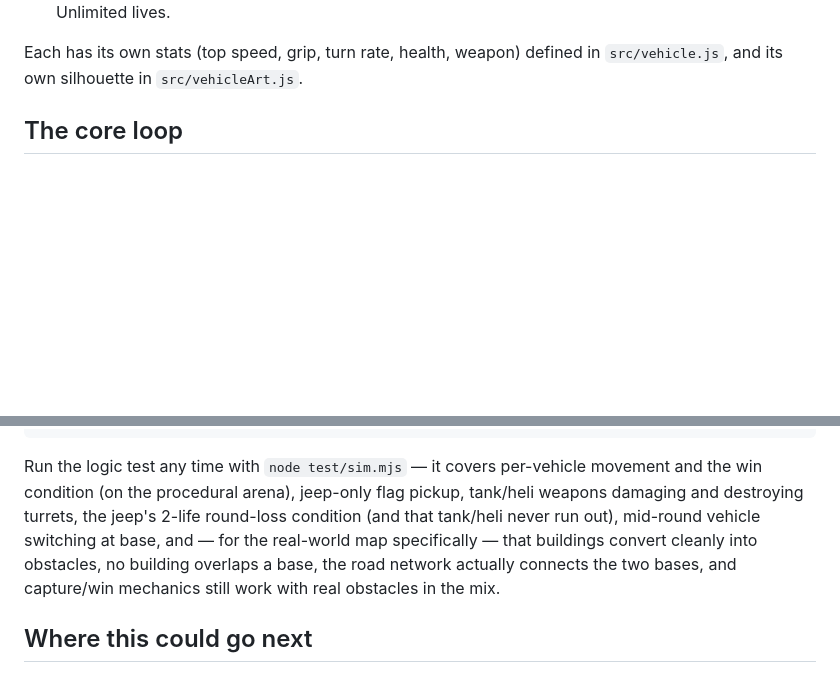
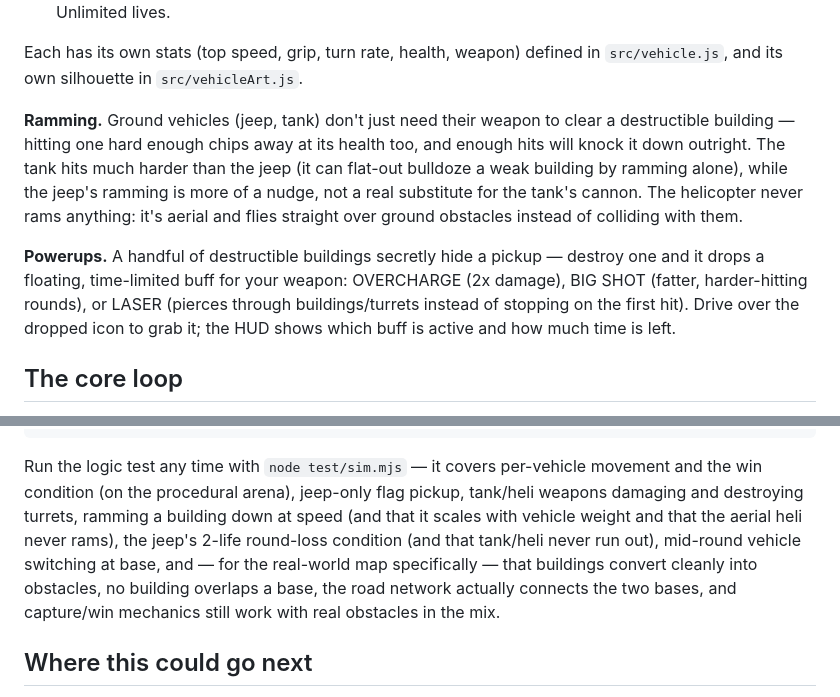
Before and after one commit to brute-al/flag-run, a Markdown page: README.md, 2 parts joined by grey strips. Rendered like a GitHub page; blank space fills up the shorter version.

Commit message:
Document ramming mechanic in README and deploy notes

```diff
--- a/README.md
+++ b/README.md
@@ -40,6 +40,21 @@ finishing the mission themselves.
 
 Each has its own stats (top speed, grip, turn rate, health, weapon) defined
 in `src/vehicle.js`, and its own silhouette in `src/vehicleArt.js`.
+
+**Ramming.** Ground vehicles (jeep, tank) don't just need their weapon to
+clear a destructible building — hitting one hard enough chips away at its
+health too, and enough hits will knock it down outright. The tank hits much
+harder than the jeep (it can flat-out bulldoze a weak building by ramming
+alone), while the jeep's ramming is more of a nudge, not a real substitute
+for the tank's cannon. The helicopter never rams anything: it's aerial and
+flies straight over ground obstacles instead of colliding with them.
+
+**Powerups.** A handful of destructible buildings secretly hide a pickup —
+destroy one and it drops a floating, time-limited buff for your weapon:
+OVERCHARGE (2x damage), BIG SHOT (fatter, harder-hitting rounds), or LASER
+(pierces through buildings/turrets instead of stopping on the first hit).
+Drive over the dropped icon to grab it; the HUD shows which buff is active
+and how much time is left.
 
 ## The core loop
 
@@ -144,12 +159,13 @@ test/
 
 Run the logic test any time with `node test/sim.mjs` — it covers per-vehicle
 movement and the win condition (on the procedural arena), jeep-only flag
-pickup, tank/heli weapons damaging and destroying turrets, the jeep's 2-life
-round-loss condition (and that tank/heli never run out), mid-round vehicle
-switching at base, and — for the real-world map specifically — that
-buildings convert cleanly into obstacles, no building overlaps a base, the
-road network actually connects the two bases, and capture/win mechanics
-still work with real obstacles in the mix.
+pickup, tank/heli weapons damaging and destroying turrets, ramming a
+building down at speed (and that it scales with vehicle weight and that the
+aerial heli never rams), the jeep's 2-life round-loss condition (and that
+tank/heli never run out), mid-round vehicle switching at base, and — for the
+real-world map specifically — that buildings convert cleanly into obstacles,
+no building overlaps a base, the road network actually connects the two
+bases, and capture/win mechanics still work with real obstacles in the mix.
 
 ## Where this could go next
 
```
Also changed, not shown: DEPLOY_NOTES.md (+11 -0 lines).
